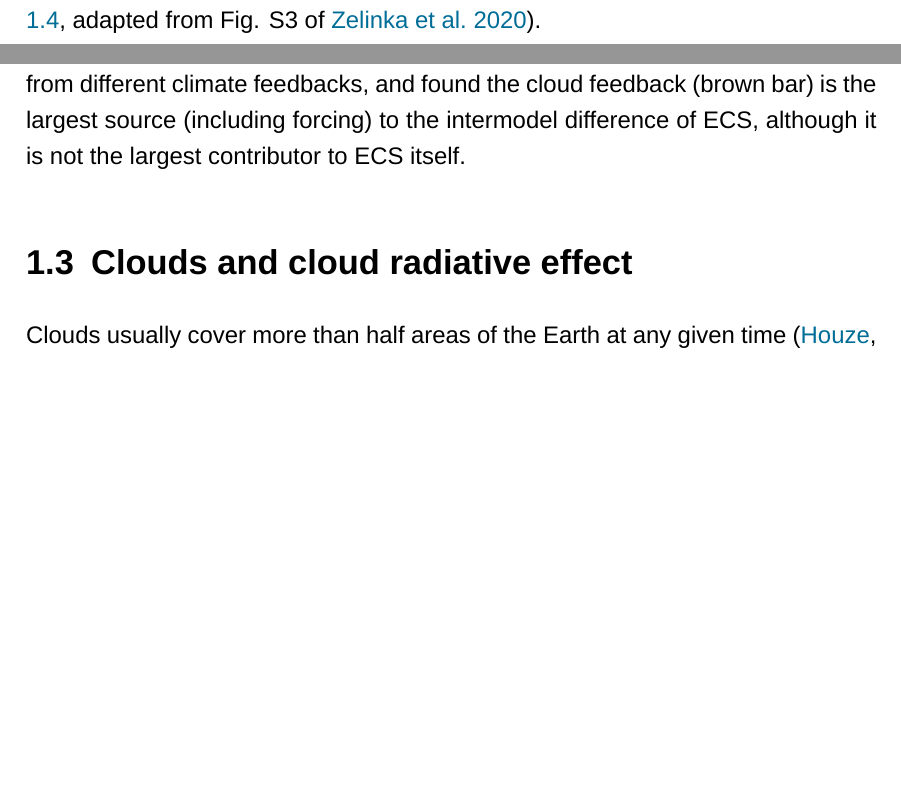
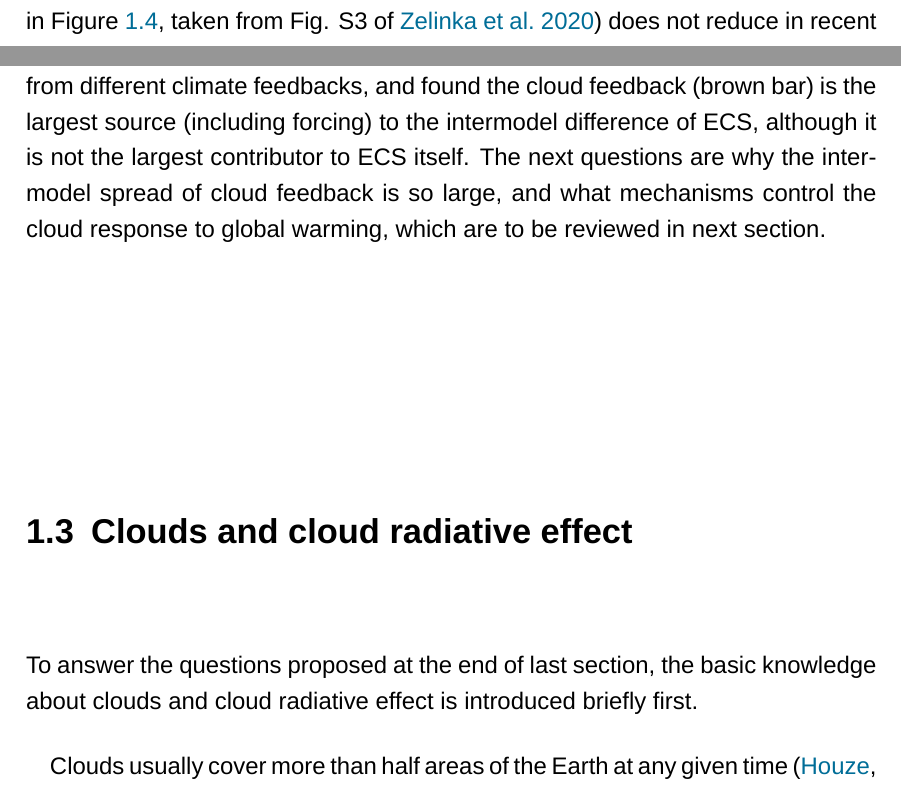
Before and after one commit to lqxyz/PhD_Thesis, a LaTeX thesis (thesis.tex, which reads chapter/introduction.tex): two parts of pages 22 and 25 of 142 before the commit and two parts of pages 21 and 25 of 142 after it, joined at a grey line, cut at the place of the change, the shorter picture padded with empty space. Compiled offline with LuaLaTeX; a missing font is replaced by an installed copy or a similar font.

Commit message:
update cloud feedbacks and ECS

```diff
--- a/chapter/introduction.tex
+++ b/chapter/introduction.tex
@@ -49,7 +49,7 @@ Based on the forcing and feedback analysis framework, the equilibrium climate se
     ECS = \Delta T_{s\_2\times}=-\frac{F_{2\times}}{\lambda}.
     \label{eq:ecs}
 \end{equation}
-ECS is a measure of the climate sensitivity of a general circulation model (GCM) to the forcing, and has a quite large range ($\sim$1.5--4.5K) among the fifth phase of the Coupled Model Intercomparison Project \citep[CMIP5;][]{Taylor2012overview} models \citep[e.g.,][]{Andrews2012forcing,Ceppi2017}, and such a spread (see the first panel in \figref{fig:zelinka_global_mean_fbks}) does not reduce in recent CMIP6 \citep{Eyring2016overview} models  \citep{Zelinka2020causes}. Evidence from historical and paleoclimate records perhaps can help narrow down the uncertainty of ECS \citep{Sherwood2020}, but more work still needed to understand the uncertainty of ECS.
+ECS is a measure of the climate sensitivity of a general circulation model (GCM) to the forcing, and has a quite large range ($\sim$1.5--4.5K) among the fifth phase of the Coupled Model Intercomparison Project \citep[CMIP5;][]{Taylor2012overview} models \citep[e.g.,][]{Andrews2012forcing,Ceppi2017}, and such a spread (see the first panel in \figref{fig:zelinka_global_mean_fbks}, taken from Fig. S3 of \citealt{Zelinka2020causes}) does not reduce in recent CMIP6 \citep{Eyring2016overview} models  \citep{Zelinka2020causes}. Evidence from historical and paleoclimate records perhaps can help narrow down the uncertainty of ECS \citep{Sherwood2020}, but more work still needed to understand the uncertainty of ECS.
 %\cite{Sherwood2020} evaluated the Earth's climate sensitivity based on multiple lines of evidence (feedback process understanding and the historical and paleoclimate records), and find that...
 
 \subsection{Individual feedbacks}
@@ -69,7 +69,7 @@ where $x$ represent the climate variable such as temperature, water vapor, surfa
 	\label{fig:lapse_rate_fbk_illustration}
 \end{figure}
 
-The temperature feedback in climate system can be decomposed into Planck and lapse rate feedback \citep{Soden2006}. The Planck feedback assumes that the tropospheric temperature change is vertically uniform and equals to the surface temperature change \citep{Bony2006,Soden2006}, and in other words, there is no vertical temperature change in the troposphere (see second panel in \figref{fig:lapse_rate_fbk_illustration}). The Planck feedback is named due to the Planck's blackbody radiation law, which is the basic and the strongest negative feedback in climate system. According to the Stefan--Boltzmann law, the longwave radiation emitted by the Earth’s surface rises with temperature following $OLR=\epsilon\sigma T_s^4$, where $\epsilon$ is the surface emissivity close to unity and $\sigma=5.67\times 10^{-8}\, \mathrm{W\, m^{-2}\,K^{-4}}$ the Stefan--Boltzmann constant \citep{Pithan2014}. Thus, the Planck feedback can be expressed as $\lambda_P = \frac{\partial R}{\partial T_s}=-4\epsilon\sigma T_s^3=-4\frac{OLR}{T_s}$ (assuming $R$ downward positive). As shown in \figref{fig:earth_energy_budget}, the OLR is closed to 240 Wm$^{-2}$, and the observed global mean surface temperature of Earth is about 288K, thus the estimated Planck feedback is about $\lambda_P=-4\times 240/288\approx -3.3$ Wm$^{-2}$K$^{-1}$, closed to the multi-model mean results in \figref{fig:zelinka_global_mean_fbks}. As the physical law to control the Planck feedback is quite solid, its intermodel spread is the smallest among all the climate feedback parameters in models from the CMIP5 and CMIP6 (see \figref{fig:zelinka_global_mean_fbks}, adapted from Fig. S3 of \citealt{Zelinka2020causes}).
+The temperature feedback in climate system can be decomposed into Planck and lapse rate feedback \citep{Soden2006}. The Planck feedback assumes that the tropospheric temperature change is vertically uniform and equals to the surface temperature change \citep{Bony2006,Soden2006}, and in other words, there is no vertical temperature change in the troposphere (see second panel in \figref{fig:lapse_rate_fbk_illustration}). The Planck feedback is named due to the Planck's blackbody radiation law, which is the basic and the strongest negative feedback in climate system. According to the Stefan--Boltzmann law, the longwave radiation emitted by the Earth’s surface rises with temperature following $OLR=\epsilon\sigma T_s^4$, where $\epsilon$ is the surface emissivity close to unity and $\sigma=5.67\times 10^{-8}\, \mathrm{W\, m^{-2}\,K^{-4}}$ the Stefan--Boltzmann constant \citep{Pithan2014}. Thus, the Planck feedback can be expressed as $\lambda_P = \frac{\partial R}{\partial T_s}=-4\epsilon\sigma T_s^3=-4\frac{OLR}{T_s}$ (assuming $R$ downward positive). As shown in \figref{fig:earth_energy_budget}, the OLR is closed to 240 Wm$^{-2}$, and the observed global mean surface temperature of Earth is about 288K, thus the estimated Planck feedback is about $\lambda_P=-4\times 240/288\approx -3.3$ Wm$^{-2}$K$^{-1}$, closed to the multi-model mean results in \figref{fig:zelinka_global_mean_fbks}. As the physical law to control the Planck feedback is quite solid, its intermodel spread is the smallest among all the climate feedback parameters in models from the CMIP5 and CMIP6 (see \figref{fig:zelinka_global_mean_fbks}).
 
 The lapse rate feedback is associated with the vertical temperature change in troposphere that deviates from the surface temperature change \citep{Bony2006,Soden2006,Feldl2017}, as illustrated in third and fourth panels in \figref{fig:lapse_rate_fbk_illustration}. As we know, the atmosphere's temperature decreases with height in the troposphere (the rate of such a change is termed as lapse rate), and the emission of longwave radiation varies with temperature, thus the emitted longwave radiaiton from inhomogenous warming profiles would be different from the uniform warming cases. For example, if there is enhanced warming in the upper troposphere (see third panel in \figref{fig:lapse_rate_fbk_illustration}) in response to the radiative forcing at tropopause, more OLR will be emitted than in an uniform temperature change over the vertical. Therefore, the lapse rate decreases and the system loses more energy, so inducing a negative feedback. This is usually the case in tropical regions \citep[see Fig. 5 of][]{Armour2013time}. In contrast, if the  warming is trapped near surface (see the last panel in \figref{fig:lapse_rate_fbk_illustration}), the lapse rate feedback can be positive due to the strong inversion, the infrared cooling is less efficient than the homogeneous warming, thus providing a positive feedback. This usually occurs in high latitude regions \citep{Armour2013time,Pithan2014,Goosse2018}. Therefore, the global mean lapse rate feedback depends on the relative magnitude of those two opposite effects. On average, the influence of the tropics dominates, so the global mean lapse rate feedback is relatively negative and the multi-model mean value is about -0.5 Wm$^{-2}$K$^{-1}$ in CMIP5/6 models, as shown in \figref{fig:zelinka_global_mean_fbks} (LR column).
 
@@ -96,7 +96,7 @@ Surface albedo feedback is related to the regions with snow and ice, which is a
 	\label{fig:ECS_contribution_from_fbks}
 \end{figure}
 
-Cloud feedback\index{cloud feedback} is the variation of cloud radiative effect at the TOA in response to global warming. In the fifth assessment report (AR5) of the Intergovernmental Panel on Climate Change (IPCC), the sign of net cloud radiative feedback is likely positive with an estimate of 0.6 Wm$^{-2}$K$^{-1}$, which, however, has a lot of uncertainties (-0.2 to 2 Wm$^{-2}$K$^{-1}$) \citep{Stocker2013}.  A recent estimate of net cloud feedback from CMIP6 models is 0.45 Wm$^{-2}$K$^{-1}$ \citep{Zelinka2020causes,Sherwood2020}, but the intermodel spread has no clear reduction from CMIP5 models (see Cloud column in \figref{fig:zelinka_global_mean_fbks}). Nevertheless, there is still no agreement on the signs of global mean net cloud feedbacks in CMIP5/6 models, and several models show the negative global mean values. Furthermore, the sign disagreements also exist in the shortwave and longwave components of cloud feedback, and are more evident in cloud shortwave components (see Cloud$_{SW}$ and Cloud$_{LW}$ columns in \figref{fig:zelinka_global_mean_fbks}). Cloud feedback is the single largest contributor to the uncertainty in the global mean net climate feedback parameters, and also contributes most to the intermodel spread of ECS \citep{Bony2005,Soden2006,Dufresne2008assessment,Colman2011tropospheric,Vial2013,Ceppi2017,Zelinka2020causes,Sherwood2020}. For instance, \figref{fig:ECS_contribution_from_fbks}, taken from \cite{Dufresne2008assessment}, quantified the contributions to ECS from different climate feedbacks, and found the cloud feedback (brown bar) is the largest source (including forcing) to the intermodel difference of ECS, although it is not the largest contributor to ECS itself.
+Cloud feedback\index{cloud feedback} is the variation of cloud radiative effect at the TOA in response to global warming. In the fifth assessment report (AR5) of the Intergovernmental Panel on Climate Change (IPCC), the sign of net cloud radiative feedback is likely positive with an estimate of 0.6 Wm$^{-2}$K$^{-1}$, which, however, has a lot of uncertainties (-0.2 to 2 Wm$^{-2}$K$^{-1}$) \citep{Stocker2013}.  A recent estimate of net cloud feedback from CMIP6 models is 0.45 Wm$^{-2}$K$^{-1}$ \citep{Zelinka2020causes,Sherwood2020}, but the intermodel spread has no clear reduction from CMIP5 models (see Cloud column in \figref{fig:zelinka_global_mean_fbks}). Nevertheless, there is still no agreement on the signs of global mean net cloud feedbacks in CMIP5/6 models, and several models show the negative global mean values. Furthermore, the sign disagreements also exist in the shortwave and longwave components of cloud feedback, and are more evident in cloud shortwave components (see Cloud$_{SW}$ and Cloud$_{LW}$ columns in \figref{fig:zelinka_global_mean_fbks}). Cloud feedback is the single largest contributor to the uncertainty in the global mean net climate feedback parameters, and also contributes most to the intermodel spread of ECS \citep{Bony2005,Soden2006,Dufresne2008assessment,Colman2011tropospheric,Vial2013,Ceppi2017,Zelinka2020causes,Sherwood2020}. For instance, \figref{fig:ECS_contribution_from_fbks}, taken from \cite{Dufresne2008assessment}, quantified the contributions to ECS from different climate feedbacks, and found the cloud feedback (brown bar) is the largest source (including forcing) to the intermodel difference of ECS, although it is not the largest contributor to ECS itself. The next questions are why the intermodel spread of cloud feedback is so large, and what mechanisms control the cloud response to global warming, which are to be reviewed in next section.
 
 %Moreover, cloud feedback is the largest uncertainty of simulated climate response to CO$_2$ foricng (i.e. climate sensitivity) in GCMs \citep{Ceppi2017,Zelinka2020causes}
 
@@ -106,6 +106,8 @@ Cloud feedback\index{cloud feedback} is the variation of cloud radiative effect
 % As our understanding in cloud related processes is limited, the representation of clouds in general circulation models (GCMs) is still full of uncertainties. Moreover, the interaction between clouds and other physical parameterization schemes, and the coupling between clouds and circulation,
 
 \section{Clouds and cloud radiative effect}
+
+To answer the questions proposed at the end of last section, the basic knowledge about clouds and cloud radiative effect is introduced briefly first.
 
 Clouds usually cover more than half areas of the Earth at any given time \citep{Houze2014,Ramanathan1989}, which is supported by recent International Satellite Cloud Climatology Project (ISCCP)\index{ISCCP} H-series products \citep{Young2018}, as shown in \tabref{tab:statistics_cld_amt}. Although they vary among different regions, the cloud amounts are usually larger over ocean regions than over lands, as the ocean provides a abundance of water vapor.
 
```
